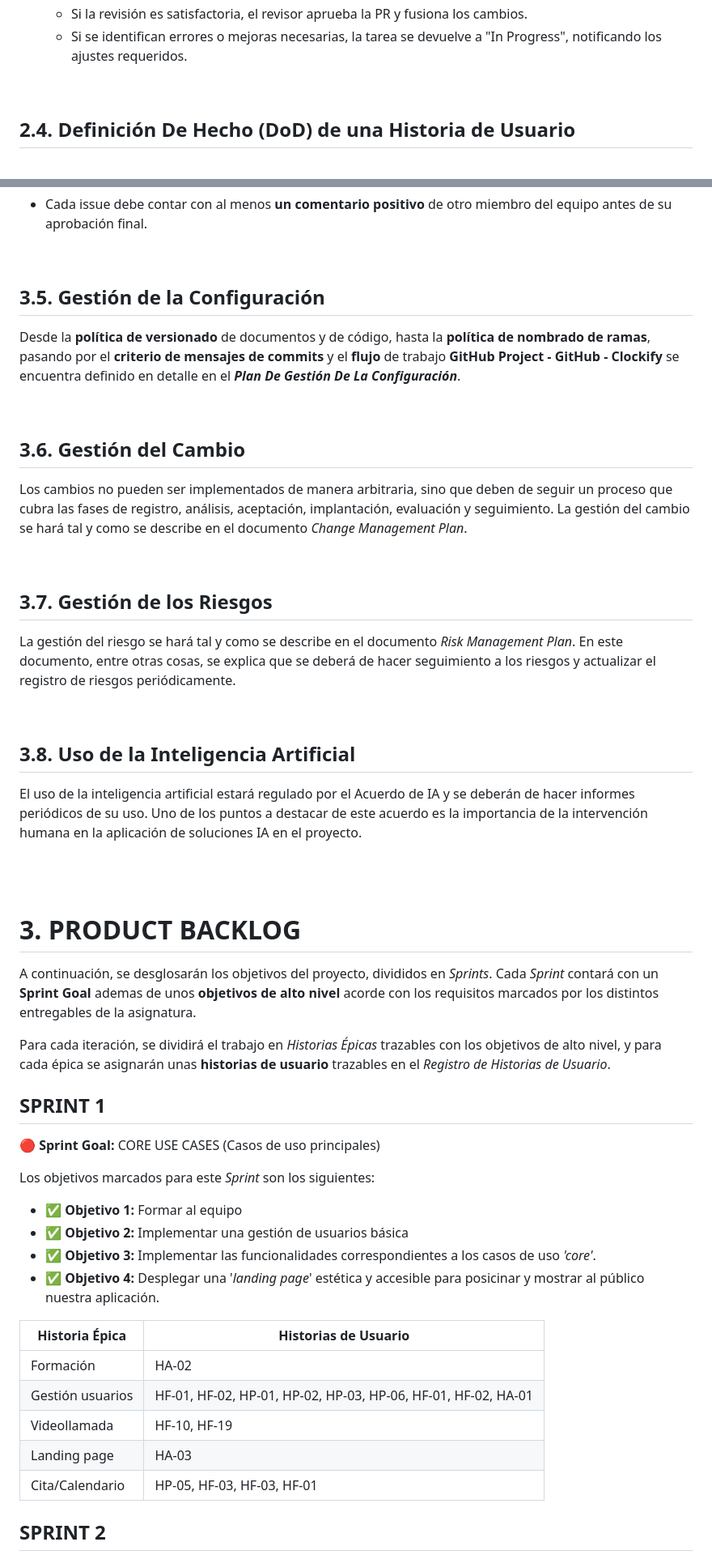
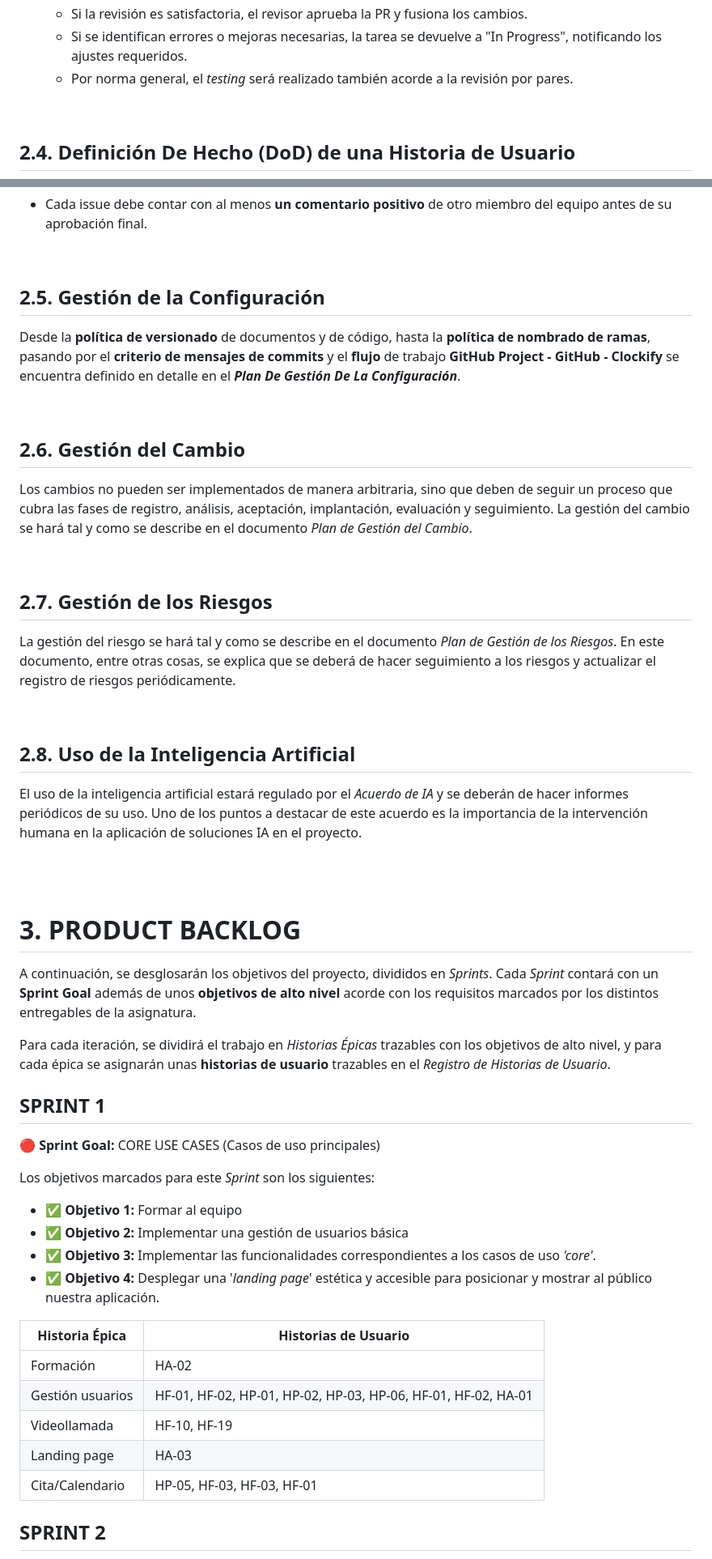
Before and after one commit to rgavira123/FISIOFIND_back, a Markdown page: docs/02_planification/general_sprint_planning.md, 2 parts joined by grey strips. Shown at 81% size. GitHub-like rendering.

```diff
--- a/docs/02_planification/general_sprint_planning.md
+++ b/docs/02_planification/general_sprint_planning.md
@@ -200,6 +247,7 @@ Cada miembro del equipo será responsable de gestionar el estado de sus tareas a
     - El otro miembro del equipo asignado se encarga de analizar el código y verificar su calidad.
     - Si la revisión es satisfactoria, el revisor aprueba la PR y fusiona los cambios.
     - Si se identifican errores o mejoras necesarias, la tarea se devuelve a "In Progress", notificando los ajustes requeridos.
+    - Por norma general, el *testing* será realizado también acorde a la revisión por pares.
 
 <br>
 
@@ -223,27 +271,27 @@ Para que una historia de usuario (HU) se considere terminada, debe cumplir con l
 
 <br>
 
-## 3.5. Gestión de la Configuración
+## 2.5. Gestión de la Configuración
 
 Desde la **política de versionado** de documentos y de código, hasta la **política de nombrado de ramas**, pasando por el **criterio de mensajes de commits** y el **flujo** de trabajo **GitHub Project - GitHub - Clockify** se encuentra definido en detalle en el ***Plan De Gestión De La Configuración***.
 
 <br>
 
-## 3.6. Gestión del Cambio
+## 2.6. Gestión del Cambio
 
-Los cambios no pueden ser implementados de manera arbitraria, sino que deben de seguir un proceso que cubra las fases de registro, análisis, aceptación, implantación, evaluación y seguimiento. La gestión del cambio se hará tal y como se describe en el documento *Change Management Plan*.
+Los cambios no pueden ser implementados de manera arbitraria, sino que deben de seguir un proceso que cubra las fases de registro, análisis, aceptación, implantación, evaluación y seguimiento. La gestión del cambio se hará tal y como se describe en el documento *Plan de Gestión del Cambio*.
 
 <br>
 
-## 3.7. Gestión de los Riesgos
+## 2.7. Gestión de los Riesgos
 
-La gestión del riesgo se hará tal y como se describe en el documento *Risk Management Plan*. En este documento, entre otras cosas, se explica que se deberá de hacer seguimiento a los riesgos y actualizar el registro de riesgos periódicamente.
+La gestión del riesgo se hará tal y como se describe en el documento *Plan de Gestión de los Riesgos*. En este documento, entre otras cosas, se explica que se deberá de hacer seguimiento a los riesgos y actualizar el registro de riesgos periódicamente.
 
 <br>
 
-## 3.8. Uso de la Inteligencia Artificial
+## 2.8. Uso de la Inteligencia Artificial
 
-El uso de la inteligencia artificial estará regulado por el Acuerdo de IA y se deberán de hacer informes periódicos de su uso. Uno de los puntos a destacar de este acuerdo es la importancia de la intervención humana en la aplicación de soluciones IA en el proyecto.
+El uso de la inteligencia artificial estará regulado por el *Acuerdo de IA* y se deberán de hacer informes periódicos de su uso. Uno de los puntos a destacar de este acuerdo es la importancia de la intervención humana en la aplicación de soluciones IA en el proyecto.
 
 <br>
 <!-- \newpage -->
@@ -253,7 +301,7 @@ El uso de la inteligencia artificial estará regulado por el Acuerdo de IA y se
 
 # **3. PRODUCT BACKLOG**
 
-A continuación, se desglosarán los objetivos del proyecto, divididos en *Sprints*. Cada *Sprint* contará con un **Sprint Goal** ademas de unos **objetivos de alto nivel** acorde con los requisitos marcados por los distintos entregables de la asignatura.
+A continuación, se desglosarán los objetivos del proyecto, divididos en *Sprints*. Cada *Sprint* contará con un **Sprint Goal** además de unos **objetivos de alto nivel** acorde con los requisitos marcados por los distintos entregables de la asignatura.
 
 Para cada iteración, se dividirá el trabajo en *Historias Épicas* trazables con los objetivos de alto nivel, y para cada épica se asignarán unas **historias de usuario** trazables en el *Registro de Historias de Usuario*.
 
@@ -267,16 +315,16 @@ Los objetivos marcados para este *Sprint* son los siguientes:
 - ✅ **Objetivo 1:** Formar al equipo
 - ✅ **Objetivo 2:** Implementar una gestión de usuarios básica
 - ✅ **Objetivo 3:** Implementar las funcionalidades correspondientes a los casos de uso *'core'*.
-- ✅ **Objetivo 4:** Desplegar una '*landing page*' estética y accesible para posicinar y mostrar al público nuestra aplicación.
+- ✅ **Objetivo 4:** Desplegar una '*landing page*' estética y accesible para posicionar y mostrar al público nuestra aplicación.
 
 
-| Historia Épica      | Historias de Usuario |
-|---------------------|---------------------|
-| Formación          | HA-02               |
-| Gestión usuarios  | HF-01, HF-02, HP-01, HP-02, HP-03, HP-06, HF-01, HF-02, HA-01 |
-| Videollamada      | HF-10, HF-19         |
-| Landing page      | HA-03               |
-| Cita/Calendario   | HP-05, HF-03, HF-03, HF-01 |
+| Historia Épica   | Historias de Usuario                                          |
+| ---------------- | ------------------------------------------------------------- |
+| Formación        | HA-02                                                         |
+| Gestión usuarios | HF-01, HF-02, HP-01, HP-02, HP-03, HP-06, HF-01, HF-02, HA-01 |
+| Videollamada     | HF-10, HF-19                                                  |
+| Landing page     | HA-03                                                         |
+| Cita/Calendario  | HP-05, HF-03, HF-03, HF-01                                    |
 
 
 
```
Also changed, not shown: other parts of docs/02_planification/general_sprint_planning.md (+91 -44 lines).
